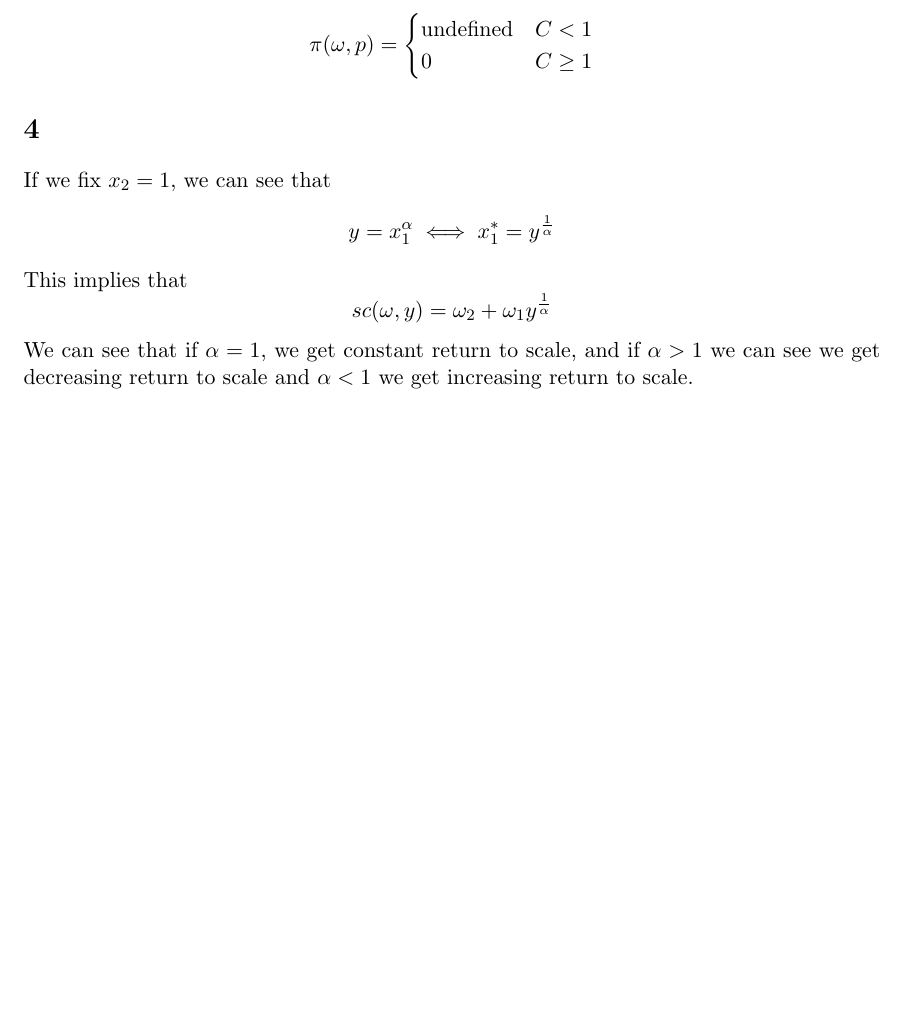
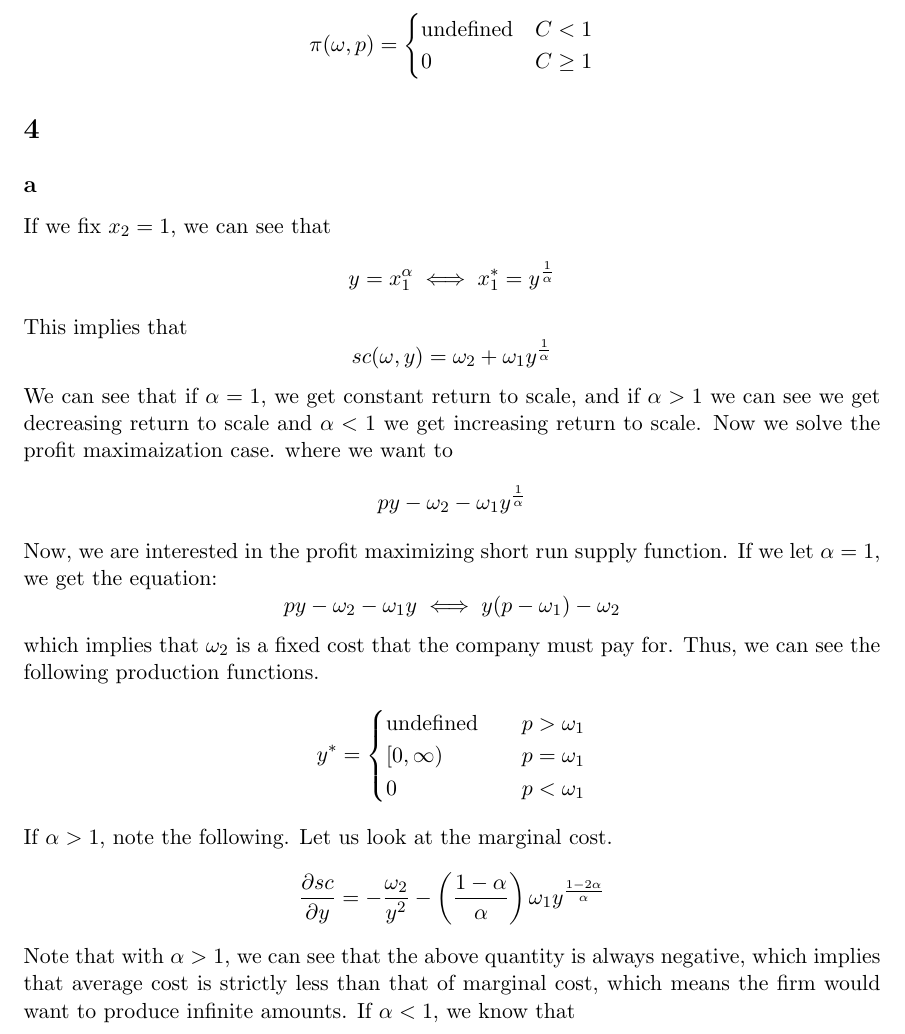
Before and after one commit to anthonykyoon/notes-latex, a LaTeX problem sheet (PSET3.tex): part of page 6 of 6, cut so that both start at the same text, the shorter picture padded with empty space. Compiled offline with pdfLaTeX.

Commit message:
added notes

```diff
--- a/PSET3.tex
+++ b/PSET3.tex
@@ -212,6 +212,7 @@ Thus, we can see our profit function is
 \end{cases}
 \]
 \section{}
+\subsection*{a}
 If we fix $x_2 = 1$, we can see that
 \begin{align*}
     y = x^\alpha_1 \iff x_1^* = y^\frac{1}{\alpha}
@@ -220,5 +221,27 @@ This implies that
 \[
 sc(\omega, y) = \omega_2 + \omega_1 y^\frac{1}{\alpha}
 \]
-We can see that if $\alpha = 1$, we get constant return to scale, and if $\alpha > 1$ we can see we get decreasing return to scale and $\alpha < 1$ we get increasing return to scale.
+We can see that if $\alpha = 1$, we get constant return to scale, and if $\alpha > 1$ we can see we get decreasing return to scale and $\alpha < 1$ we get increasing return to scale. Now we solve the profit maximaization case. where we want to
+\[
+py - \omega_2 - \omega_1 y^\frac{1}{\alpha}
+\]
+Now, we are interested in the profit maximizing short run supply function.
+If we let $\alpha = 1$, we get the equation:
+\[
+py - \omega_2 - \omega_1 y \iff y(p - \omega_1) - \omega_2
+\]
+which implies that $\omega_2$ is a fixed cost that the company must pay for. Thus, we can see the following production functions.
+\[
+y^* = \begin{cases}
+    \text{undefined} & \quad p > \omega_1\\
+    [0,\infty) & \quad p = \omega_1\\
+    0 & \quad p < \omega_1
+\end{cases}
+\]
+If $\alpha > 1$, note the following. Let us look at the marginal cost.
+\[
+\frac{\partial sc}{\partial y} = -\frac{\omega_2}{y^2} - \left( \frac{1-\alpha}{\alpha} \right)\omega_1 y^\frac{1- 2\alpha}{\alpha}
+\]
+Note that with $\alpha >1$, we can see that the above quantity is always negative, which implies that average cost is strictly less than that of marginal cost, which means the firm would want to produce infinite amounts. If $\alpha < 1$, we know that
+
 \end{document}
```
Also changed, not shown: PSET3.pdf.
